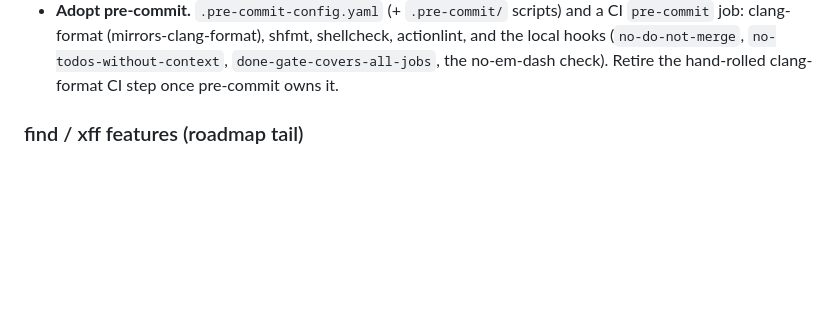
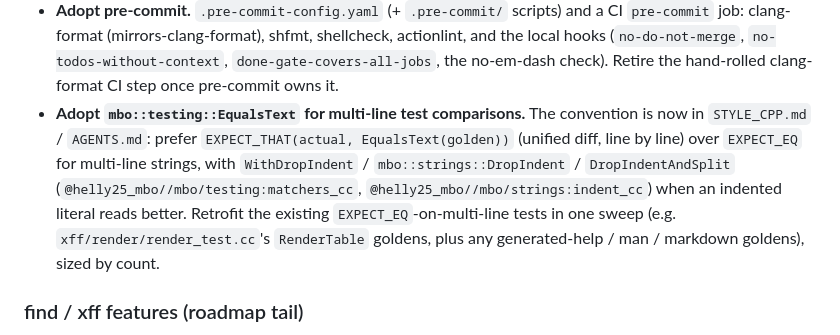
Before and after one commit to helly25/xff, a Markdown page: TODO.md, the part around the change. Rendered like a GitHub page; blank space fills up the shorter version.

```diff
--- a/TODO.md
+++ b/TODO.md
@@ -60,6 +60,13 @@ intent, not hard dependency. Task numbers reference the agent task list.
   actionlint, and the local hooks (`no-do-not-merge`, `no-todos-without-context`,
   `done-gate-covers-all-jobs`, the no-em-dash check). Retire the hand-rolled
   clang-format CI step once pre-commit owns it.
+- **Adopt `mbo::testing::EqualsText` for multi-line test comparisons.** The convention is now
+  in `STYLE_CPP.md` / `AGENTS.md`: prefer `EXPECT_THAT(actual, EqualsText(golden))` (unified diff,
+  line by line) over `EXPECT_EQ` for multi-line strings, with `WithDropIndent` /
+  `mbo::strings::DropIndent` / `DropIndentAndSplit` (`@helly25_mbo//mbo/testing:matchers_cc`,
+  `@helly25_mbo//mbo/strings:indent_cc`) when an indented literal reads better. Retrofit the
+  existing `EXPECT_EQ`-on-multi-line tests in one sweep (e.g. `xff/render/render_test.cc`'s
+  `RenderTable` goldens, plus any generated-help / man / markdown goldens), sized by count.
 
 ### find / xff features (roadmap tail)
 
```
Also changed, not shown: AGENTS.md (+6 -2 lines), STYLE_CPP.md (+11 -0 lines).
